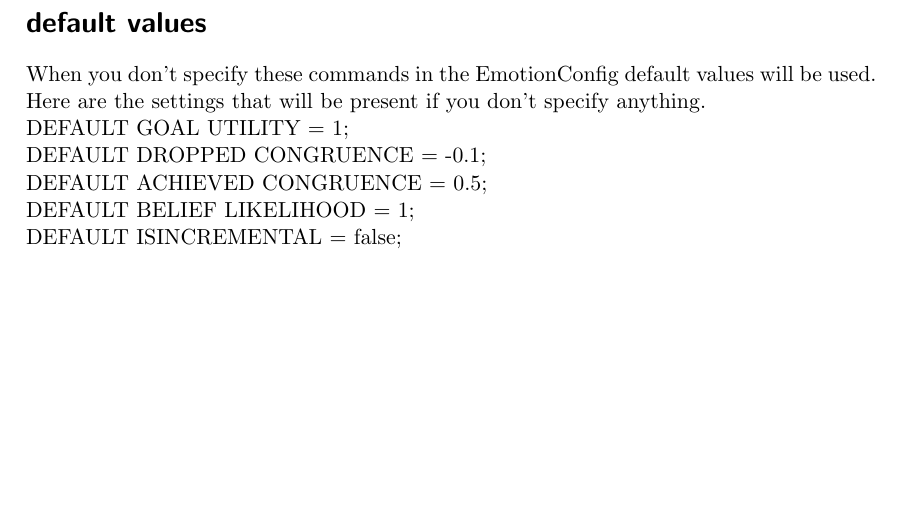
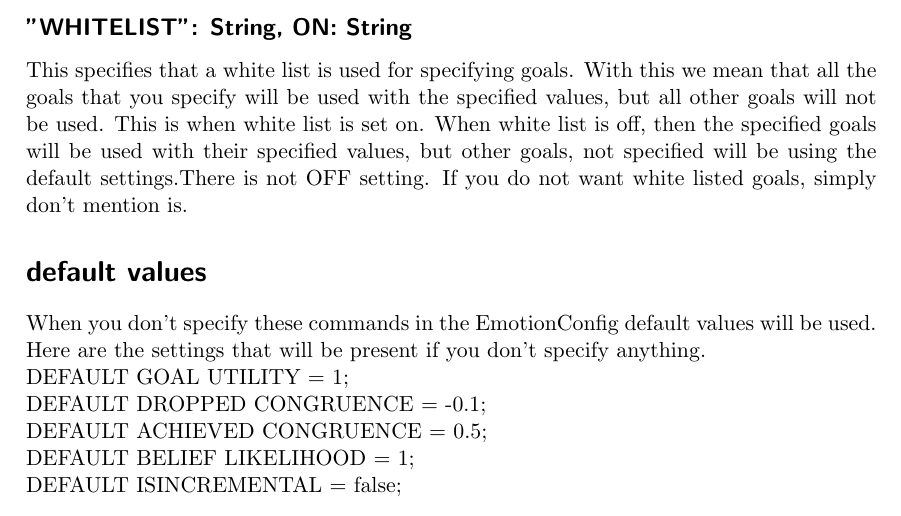
Before and after one commit to tygron-virtual-humans/gamygdala-integration, a LaTeX document (documents/EmotionConfig Documentation.tex): part of page 3 of 3, cut at the place of the change. Compiled offline with pdfLaTeX.

Commit message:
Added whitelist specification

```diff
--- a/documents/EmotionConfig Documentation.tex
+++ b/documents/EmotionConfig Documentation.tex
@@ -61,8 +61,10 @@ You can write any upper/lower case variant of true/false. (True,False,true,false
 Writing anything wrong in the syntax will throw an error instead of setting it on false by default.\\
 Example line in text file:\\
 DEFAULT ISINCREMENTAL, true\\
+\pagebreak
+\subsection*{"WHITELIST": String, ON: String}
+This specifies that a white list is used for specifying goals. With this we mean that all the goals that you specify will be used with the specified values, but all other goals will not be used. This is when white list is set on. When white list is off, then the specified goals will be used with their specified values, but other goals, not specified will be using the default settings.There is not OFF setting. If you do not want  white listed goals, simply don't mention is.
 
-\pagebreak
 \section*{default values}
 When you don't specify these commands in the EmotionConfig default values will be used. Here are the settings that will be present if you don't specify anything.\\
 DEFAULT GOAL UTILITY = 1;\\
```
Also changed, not shown: documents/EmotionConfig Documentation.pdf.
